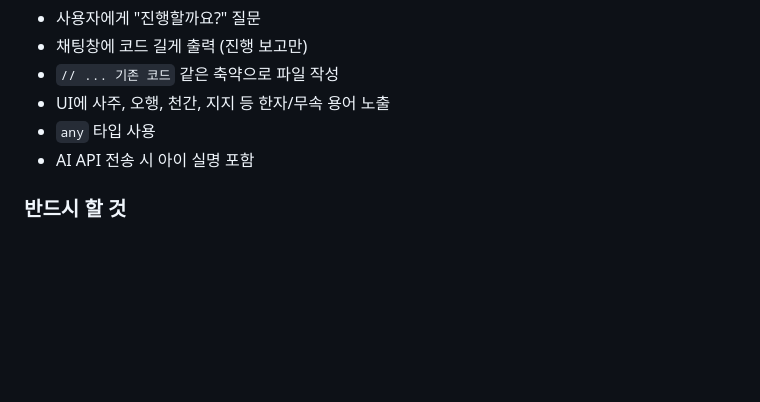
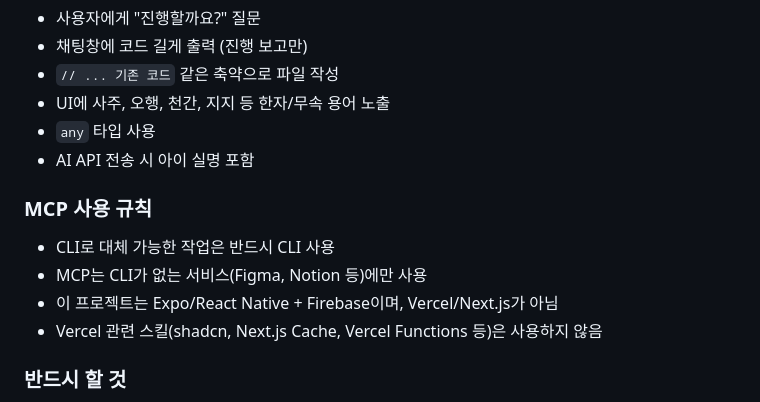
Before and after one commit to syh9912-cyber/amatda, a Markdown page: CLAUDE.md, the part around the change. Drawn GitHub-style; blank space fills up the shorter version.

Commit message:
[Config] CLAUDE.md에 MCP 사용 규칙 + Vercel 스킬 비사용 규칙 추가

```diff
--- a/CLAUDE.md
+++ b/CLAUDE.md
@@ -176,6 +176,12 @@ LBS Fallback (반경 5km 학원 < 3개):
 - `any` 타입 사용
 - AI API 전송 시 아이 실명 포함
 
+### MCP 사용 규칙
+- CLI로 대체 가능한 작업은 반드시 CLI 사용
+- MCP는 CLI가 없는 서비스(Figma, Notion 등)에만 사용
+- 이 프로젝트는 Expo/React Native + Firebase이며, Vercel/Next.js가 아님
+- Vercel 관련 스킬(shadcn, Next.js Cache, Vercel Functions 등)은 사용하지 않음
+
 ### 반드시 할 것
 - 기능 1개 완료마다 git commit
 - 에러 발생 시 5회까지 자가 수정 시도
```
